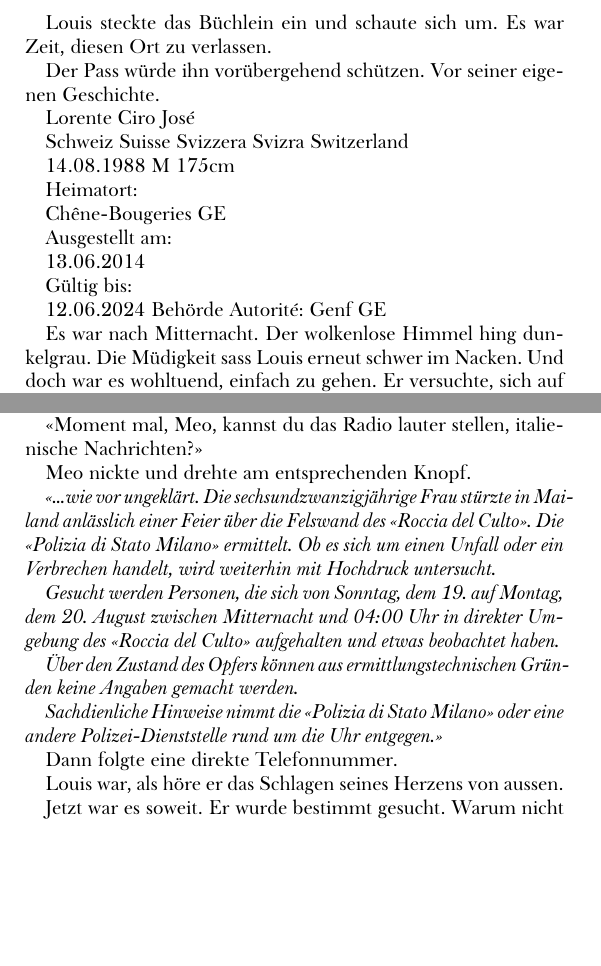
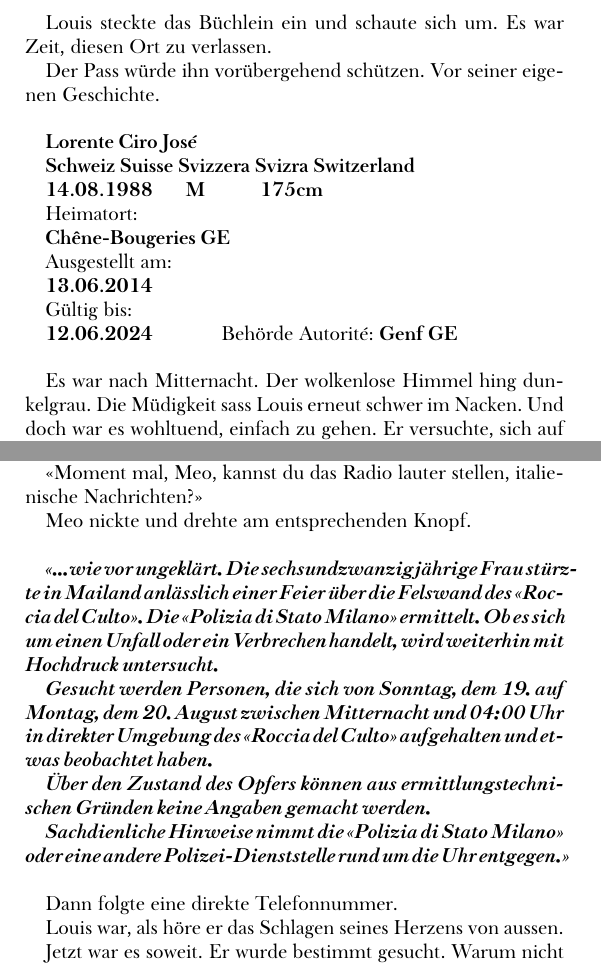
Before and after one commit to augruber/DerDuftDesSchaefers, a LaTeX book (book/main.tex, which reads book/chapters/17_chapter_16.tex, book/chapters/21_chapter_20.tex): two parts of pages 70 and 91 of 400, joined at a grey line, cut so that both start at the same text, the shorter picture padded with empty space. Compiled offline with XeLaTeX; a missing font is replaced by an installed copy or a similar font.

Commit message:
Schafscheid corrections, passport and zeugenaufruf

```diff
--- a/book/chapters/17_chapter_16.tex
+++ b/book/chapters/17_chapter_16.tex
@@ -43,23 +43,27 @@ Ort zu verlassen.
 Der Pass würde ihn vorübergehend schützen. Vor seiner eigenen
 Geschichte.
 
-Lorente Ciro José
+\vspace{\baselineskip}
 
-Schweiz Suisse Svizzera Svizra Switzerland
+\textbf{Lorente Ciro José}
 
-14.08.1988 M 175cm
+\textbf{Schweiz Suisse Svizzera Svizra Switzerland}
+
+\textbf{14.08.1988  \hspace{4mm}  M  \hspace{8mm} 175cm}
 
 Heimatort:
 
-Chêne-Bougeries GE
+\textbf{Chêne-Bougeries GE}
 
 Ausgestellt am:
 
-13.06.2014
+\textbf{13.06.2014}
 
 Gültig bis:
 
-12.06.2024 Behörde Autorité: Genf GE
+\textbf{12.06.2024} \hspace{1cm} Behörde Autorité: \textbf{Genf GE}
+
+\vspace{\baselineskip}
 
 Es war nach Mitternacht. Der wolkenlose Himmel hing dunkelgrau. Die
 Müdigkeit sass Louis erneut schwer im Nacken. Und doch war es wohltuend,
--- a/book/chapters/21_chapter_20.tex
+++ b/book/chapters/21_chapter_20.tex
@@ -282,20 +282,24 @@ Nachrichten?»
 
 Meo nickte und drehte am entsprechenden Knopf.
 
-\emph{«…wie vor ungeklärt. Die sechsundzwanzigjährige Frau stürzte in
+\vspace{\baselineskip}
+
+{\bfseries{\itshape «…wie vor ungeklärt. Die sechsundzwanzigjährige Frau stürzte in
 Mailand anlässlich einer Feier über die Felswand des «Roccia del Culto».
 Die «Polizia di Stato Milano» ermittelt. Ob es sich um einen Unfall oder
-ein Verbrechen handelt, wird weiterhin mit Hochdruck untersucht.}
+ein Verbrechen handelt, wird weiterhin mit Hochdruck untersucht.
 
-\emph{Gesucht werden Personen, die sich von Sonntag, dem 19. auf Montag, dem
+Gesucht werden Personen, die sich von Sonntag, dem 19. auf Montag, dem
 20. August zwischen Mitternacht und 04:00 Uhr in direkter Umgebung des
-«Roccia del Culto» aufgehalten und etwas beobachtet haben.}
+«Roccia del Culto» aufgehalten und etwas beobachtet haben.
 
-\emph{Über den Zustand des Opfers können aus ermittlungstechnischen Gründen
-keine Angaben gemacht werden.}
+Über den Zustand des Opfers können aus ermittlungstechnischen Gründen
+keine Angaben gemacht werden.
 
-\emph{Sachdienliche Hinweise nimmt die «Polizia di Stato Milano» oder eine
-andere Polizei-Dienststelle rund um die Uhr entgegen.»}
+Sachdienliche Hinweise nimmt die «Polizia di Stato Milano» oder eine
+andere Polizei-Dienststelle rund um die Uhr entgegen.»}}
+
+\vspace{\baselineskip}
 
 Dann folgte eine direkte Telefonnummer.
 
```
Also changed, not shown: book/chapters/114_chapter_110.tex (+2 -2 lines), book/chapters/27_chapter_26.tex (+1 -1 lines), book/chapters/75_chapter_74.tex (+1 -1 lines), book/chapters/77_chapter_76.tex (+1 -1 lines), 1 other file.
